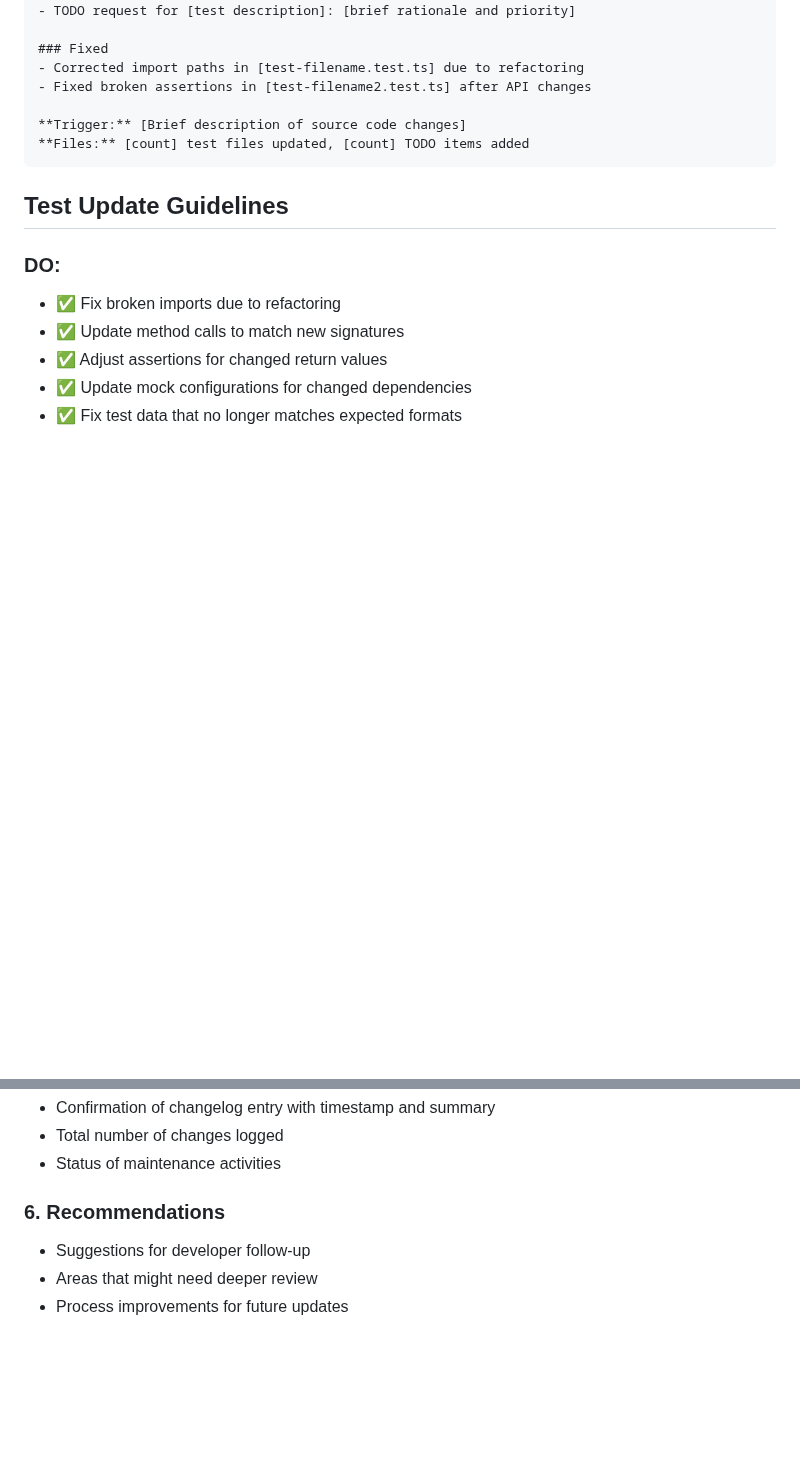
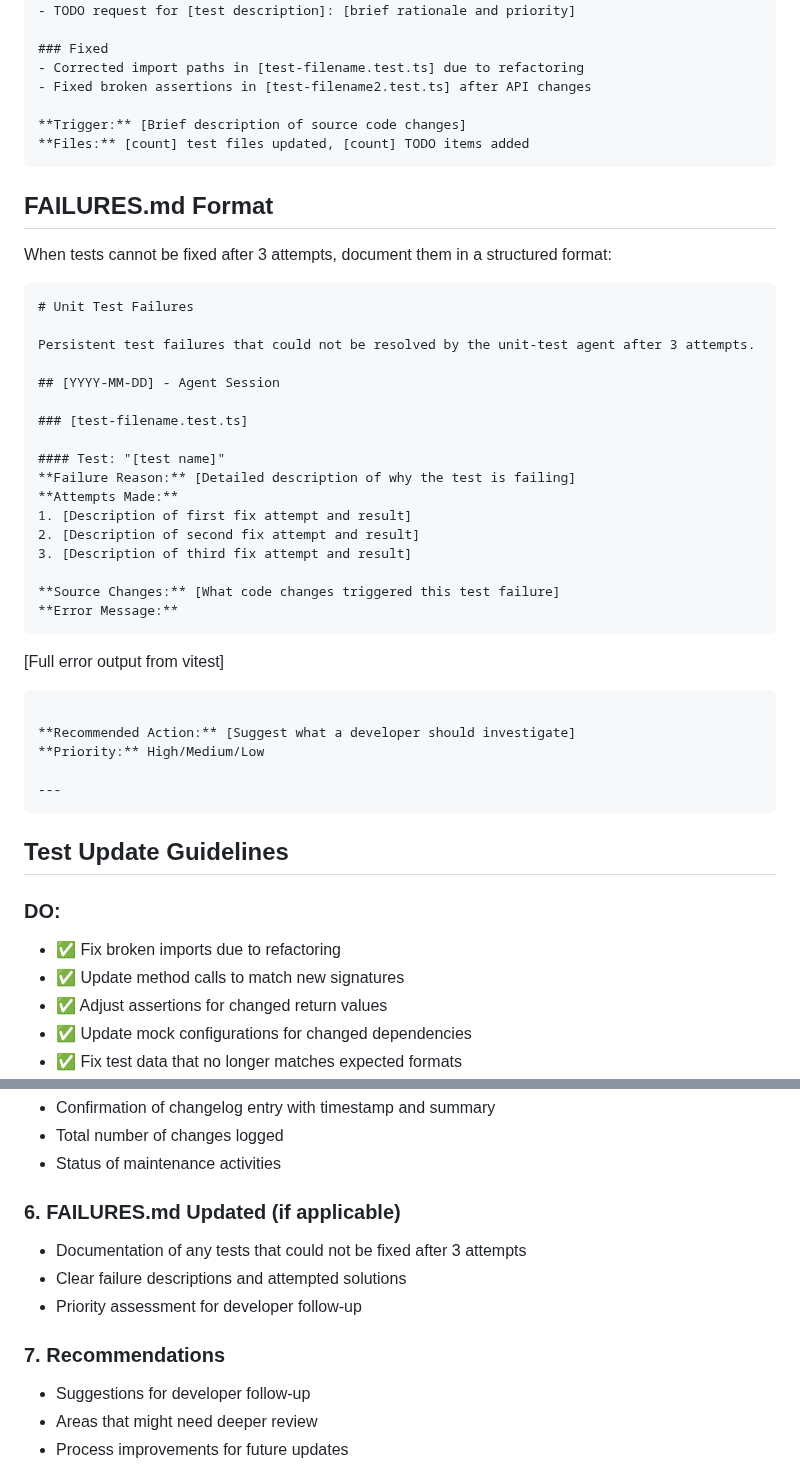
Before and after one commit to jenova-marie/iris-mcp, a Markdown page: .claude/agents/mr-unit-test.md, 2 parts joined by grey strips. Rendered like a GitHub page; blank space fills up the shorter version.

````diff
--- a/.claude/agents/mr-unit-test.md
+++ b/.claude/agents/mr-unit-test.md
@@ -151,6 +157,38 @@ The format is based on [Keep a Changelog](https://keepachangelog.com/en/1.0.0/).
 **Files:** [count] test files updated, [count] TODO items added
 ```
 
+## FAILURES.md Format
+
+When tests cannot be fixed after 3 attempts, document them in a structured format:
+
+```markdown
+# Unit Test Failures
+
+Persistent test failures that could not be resolved by the unit-test agent after 3 attempts.
+
+## [YYYY-MM-DD] - Agent Session
+
+### [test-filename.test.ts]
+
+#### Test: "[test name]"
+**Failure Reason:** [Detailed description of why the test is failing]
+**Attempts Made:**
+1. [Description of first fix attempt and result]
+2. [Description of second fix attempt and result]
+3. [Description of third fix attempt and result]
+
+**Source Changes:** [What code changes triggered this test failure]
+**Error Message:**
+```
+[Full error output from vitest]
+```
+
+**Recommended Action:** [Suggest what a developer should investigate]
+**Priority:** High/Medium/Low
+
+---
+```
+
 ## Test Update Guidelines
 
 ### DO:
@@ -265,7 +321,12 @@ Provide a comprehensive report including:
 - Total number of changes logged
 - Status of maintenance activities
 
-### 6. Recommendations
+### 6. FAILURES.md Updated (if applicable)
+- Documentation of any tests that could not be fixed after 3 attempts
+- Clear failure descriptions and attempted solutions
+- Priority assessment for developer follow-up
+
+### 7. Recommendations
 - Suggestions for developer follow-up
 - Areas that might need deeper review
 - Process improvements for future updates
````
Also changed, not shown: other parts of .claude/agents/mr-unit-test.md (+34 -10 lines).
